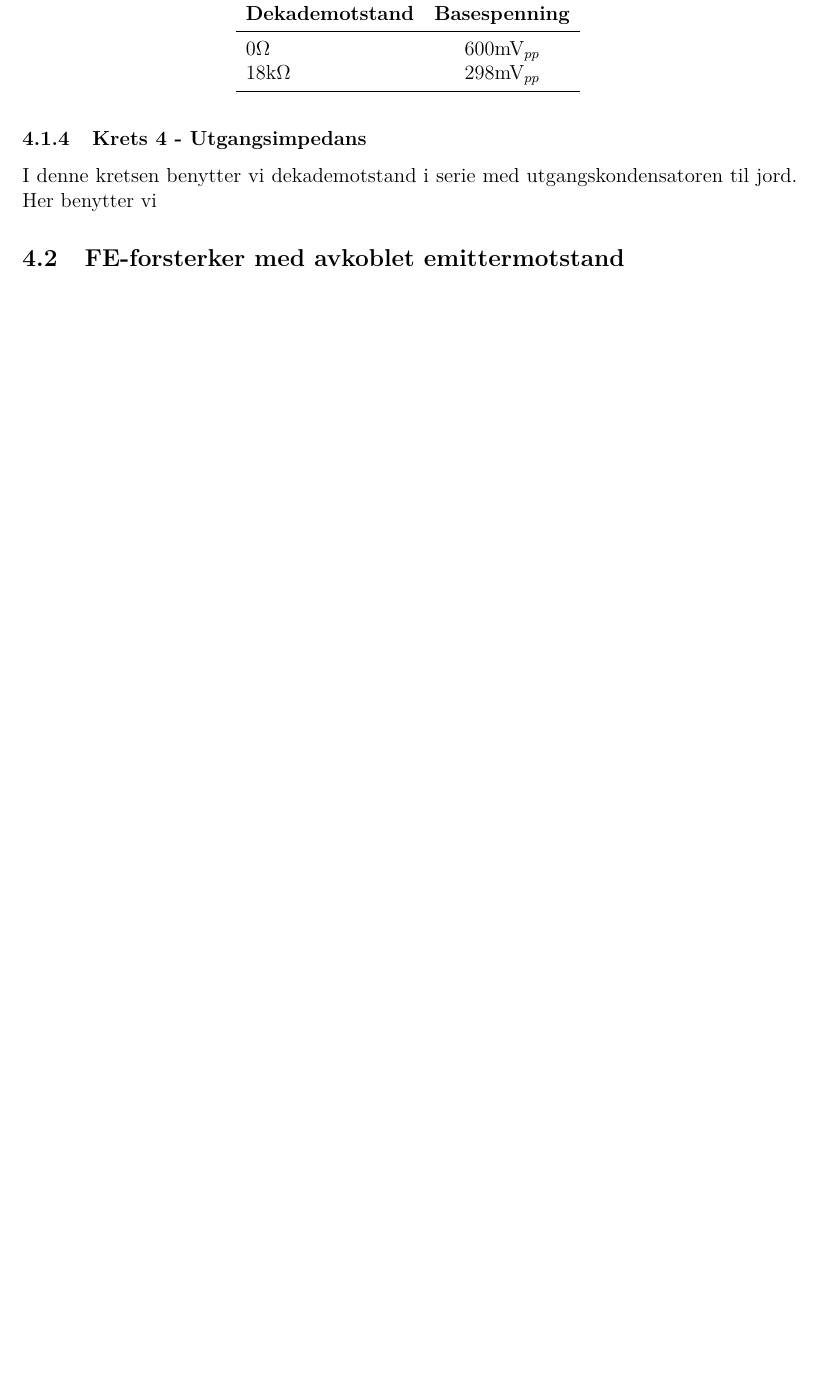
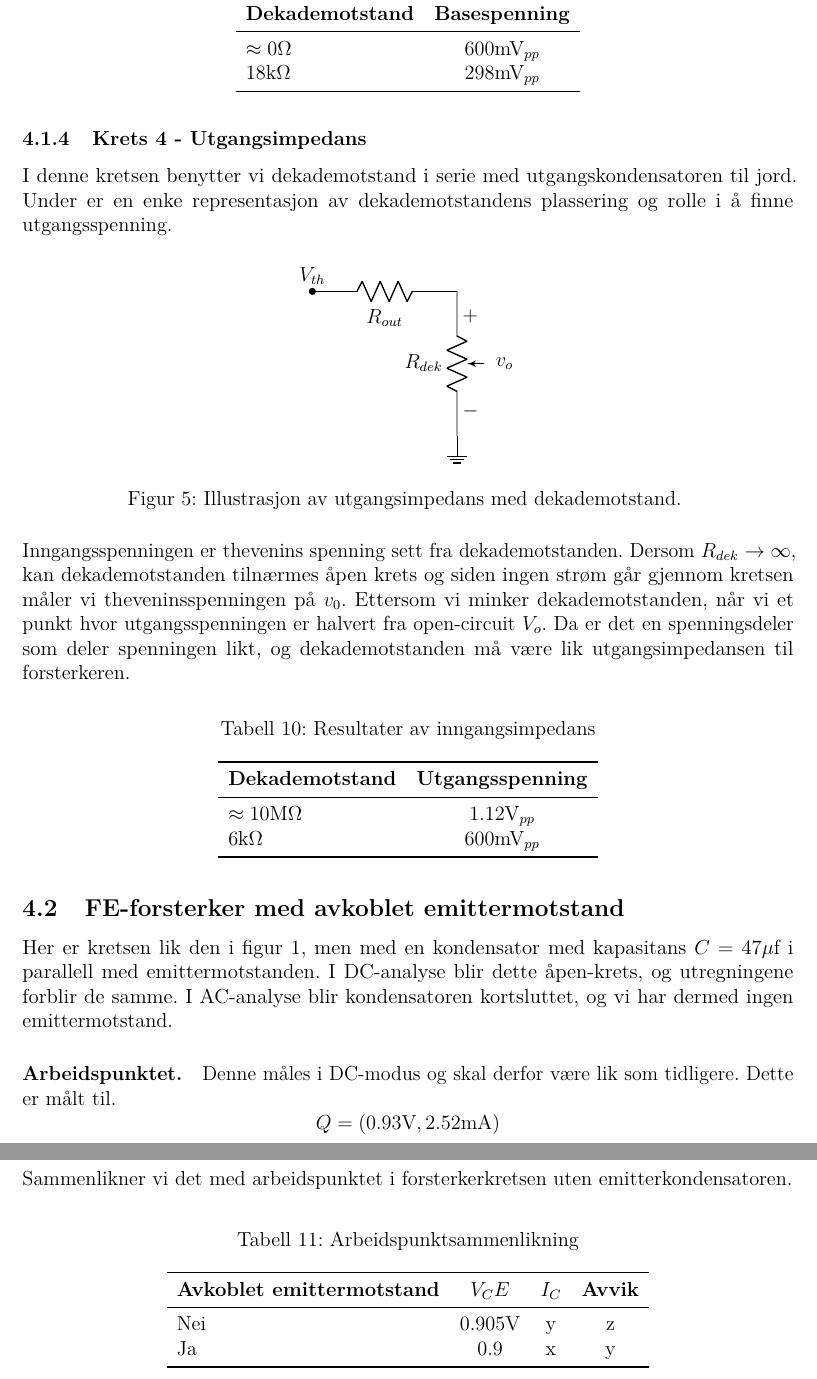
Before and after one commit to torjohanaleksandersen/MAALJOURNAL-TRANSISTORS, a LaTeX document (rapport/main.tex, which reads rapport/sections/resultater.tex): part of page 11 of 12 before the commit and two parts of pages 11 and 12 of 13 after it, the two joined at a grey line, cut so that both start at the same text, the shorter picture padded with empty space. Compiled offline with pdfLaTeX.

Commit message:
det jeg gjorde i timen v2

```diff
--- a/rapport/sections/resultater.tex
+++ b/rapport/sections/resultater.tex
@@ -146,16 +146,67 @@ Da ser vi at når AC-delen av basespenningen i vårt tilfelle er halvparten av i
 \toprule
 \textbf{Dekademotstand} & \textbf{Basespenning} \\
 \midrule
-$0\Omega$ & $600\text{mV}_{pp}$ \\
+$\approx 0\Omega$ & $600\text{mV}_{pp}$ \\
 $18\text{k}\Omega$ & $298\text{mV}_{pp}$ \\
 \bottomrule
 \end{tabular}
 \end{table}
 
 \subsubsection{Krets 4 - Utgangsimpedans}
-I denne kretsen benytter vi dekademotstand i serie med utgangskondensatoren til jord. Her benytter vi
+I denne kretsen benytter vi dekademotstand i serie med utgangskondensatoren til jord. Under er en enke representasjon av dekademotstandens plassering og rolle i å finne utgangsspenning.
 
+\begin{figure}[H]
+\centering
+\begin{circuitikz}[american voltages]
+    \draw (0,0) node[above] {$V_{th}$};
+    \draw (0, 0) node[circle, fill, inner sep=1.5pt] {};
+
+    \draw (0, 0) to[R, l_=$R_{out}$] (3, 0)
+        to[potentiometer, l_=$R_{dek}$, , v^=$v_o$] (3, -3) node[ground] {};
+\end{circuitikz}
+\caption{Illustrasjon av utgangsimpedans med dekademotstand. }
+\end{figure}
+
+\noindent
+Inngangsspenningen er thevenins spenning sett fra dekademotstanden. Dersom $R_{dek} \rightarrow \infty$, kan dekademotstanden tilnærmes åpen krets og siden ingen strøm går gjennom kretsen måler vi theveninsspenningen på $v_0$. Ettersom vi minker dekademotstanden, når vi et punkt hvor utgangsspenningen er halvert fra open-circuit $V_o$. Da er det en spenningsdeler som deler spenningen likt, og dekademotstanden må være lik utgangsimpedansen til forsterkeren.
+
+\begin{table}[H]
+\centering
+\caption{Resultater av inngangsimpedans}
+\vspace{1em}
+\begin{tabular}{lc}
+\toprule
+\textbf{Dekademotstand} & \textbf{Utgangsspenning} \\
+\midrule
+$\approx 10\text{M}\Omega$ & $1.12\text{V}_{pp}$ \\
+$6\text{k}\Omega$ & $600\text{mV}_{pp}$ \\
+\bottomrule
+\end{tabular}
+\end{table}
 
 
 
 \subsection{FE-forsterker med avkoblet emittermotstand}
+Her er kretsen lik den i figur~\ref{fig:transistorkretsen}, men med en kondensator med kapasitans $C=47\mu \text{f}$ i parallell med emittermotstanden. I DC-analyse blir dette åpen-krets, og utregningene forblir de samme. I AC-analyse blir kondensatoren kortsluttet, og vi har dermed ingen emittermotstand.
+\paragraph{Arbeidspunktet. }
+Denne måles i DC-modus og skal derfor være lik som tidligere. Dette er målt til.
+\[
+Q = \left(0.93\text{V}, 2.52\text{mA}\right)
+\]
+
+\noindent
+Sammenlikner vi det med arbeidspunktet i forsterkerkretsen uten emitterkondensatoren.
+
+\begin{table}[H]
+\centering
+\caption{Arbeidspunktsammenlikning}
+\vspace{1em}
+\begin{tabular}{lccc}
+\toprule
+\textbf{Avkoblet emittermotstand} & \textbf{$V_CE$} & \textbf{$I_C$} & \textbf{Avvik} \\
+\midrule
+Nei & 0.905V & y & z \\
+Ja & 0.9 & x & y \\
+\bottomrule
+\end{tabular}
+\end{table}
```
